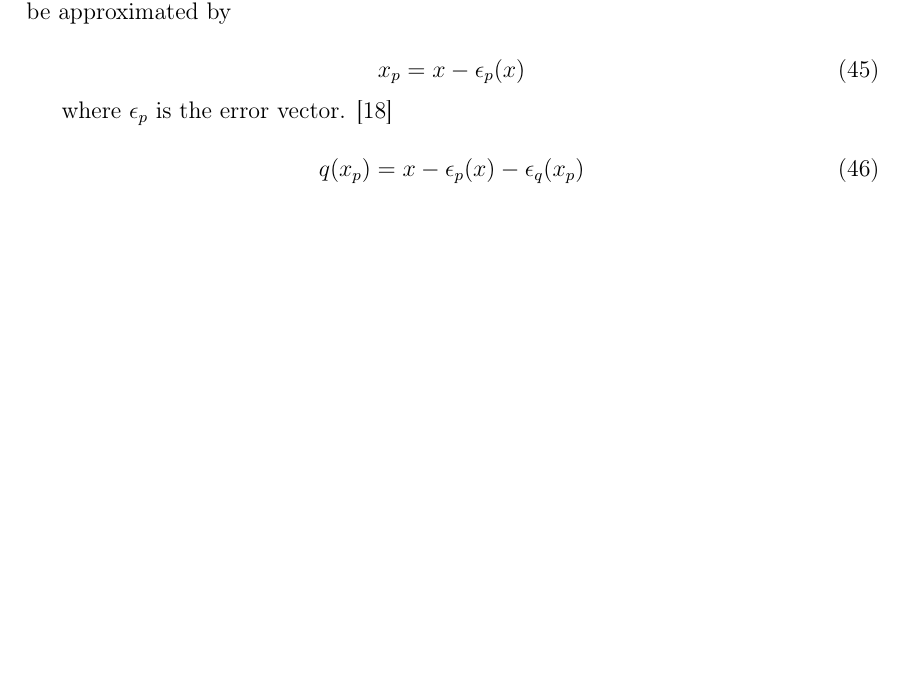
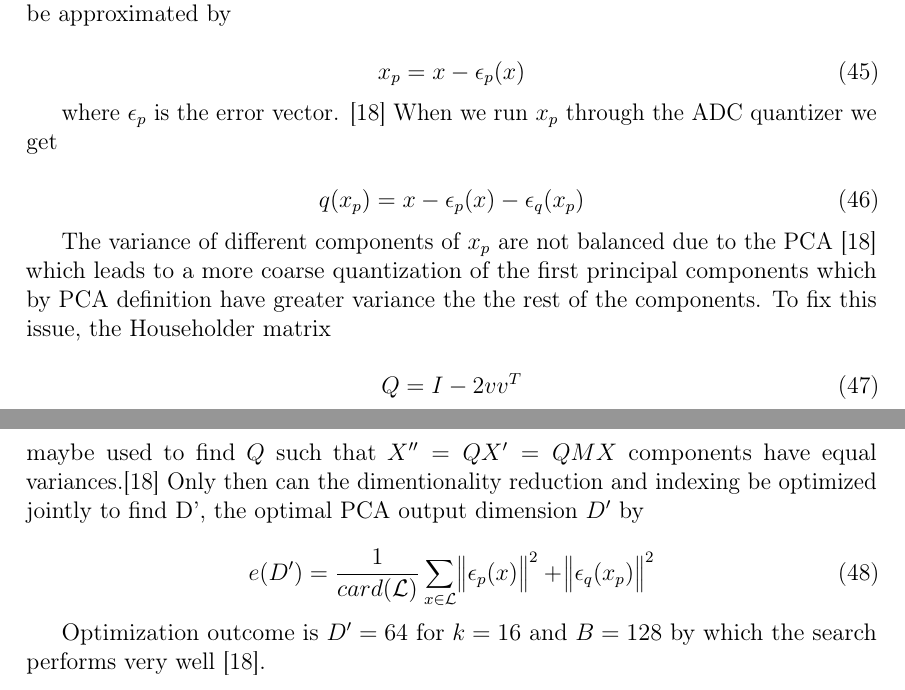
Before and after one commit to sulmanen/hash-thesis, a LaTeX thesis (hash.tex): part of page 31 of 46 before the commit and two parts of pages 31 and 32 of 47 after it, the two joined at a grey line, cut so that both start at the same text, the shorter picture padded with empty space. Compiled offline with pdfLaTeX; a LaTeX package or settings file that is missing is left out.

Commit message:
optimized VLAD parameters

```diff
--- a/hash.tex
+++ b/hash.tex
@@ -1198,12 +1198,24 @@ By minimizing equation \ref{pcaerror} one can choose $\mu, v_q$ and $\lambda$. \
 x_p = x -\epsilon_p(x)
 \end{equation}
 
-where $\epsilon_p$ is the error vector. \cite{Jegou2014}
+where $\epsilon_p$ is the error vector. \cite{Jegou2014} When we run $x_p$ through the ADC quantizer we get
 
 \begin{equation}\label{vladpcaquant}
   q(x_p) = x - \epsilon_p(x) - \epsilon_q(x_p)
 \end{equation}
 
+The variance of different components of $x_p$ are not balanced due to the PCA \cite{Jegou2014} which leads to a more coarse quantization of the first principal components which by PCA definition have greater variance the the rest of the components. To fix this issue, the Householder matrix
+
+\begin{equation}\label{householder}
+Q = I - 2vv^T
+\end{equation}
+maybe used to find $Q$ such that $X'' = QX' = QMX$ components have equal variances.\cite{Jegou2014} Only then can the dimentionality reduction and indexing be optimized jointly to find D', the optimal PCA output dimension $D'$ by
+
+\begin{equation}\label{jointoptimization}
+e(D') = \frac{1}{card(\mathcal{L})}\sum_{x\in \mathcal{L}}\norm{\epsilon_p(x)}^2 + \norm{\epsilon_q(x_p)}^2
+\end{equation}
+
+Optimization outcome is $D'=64$ for $k=16$ and $B=128$ by which the search performs very well \cite{Jegou2014}.
 \clearpage
 
 \section{Materials and methods}
```
